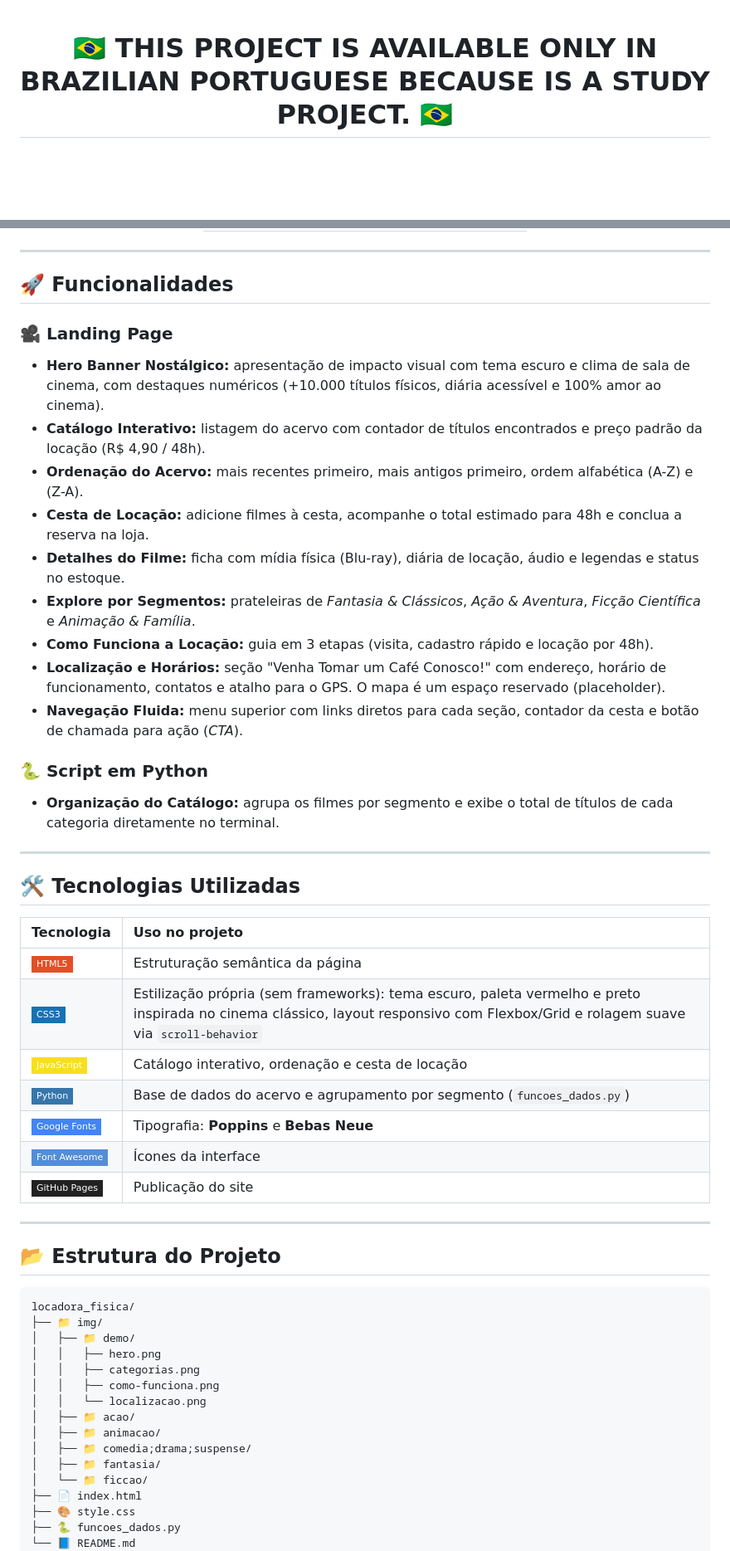
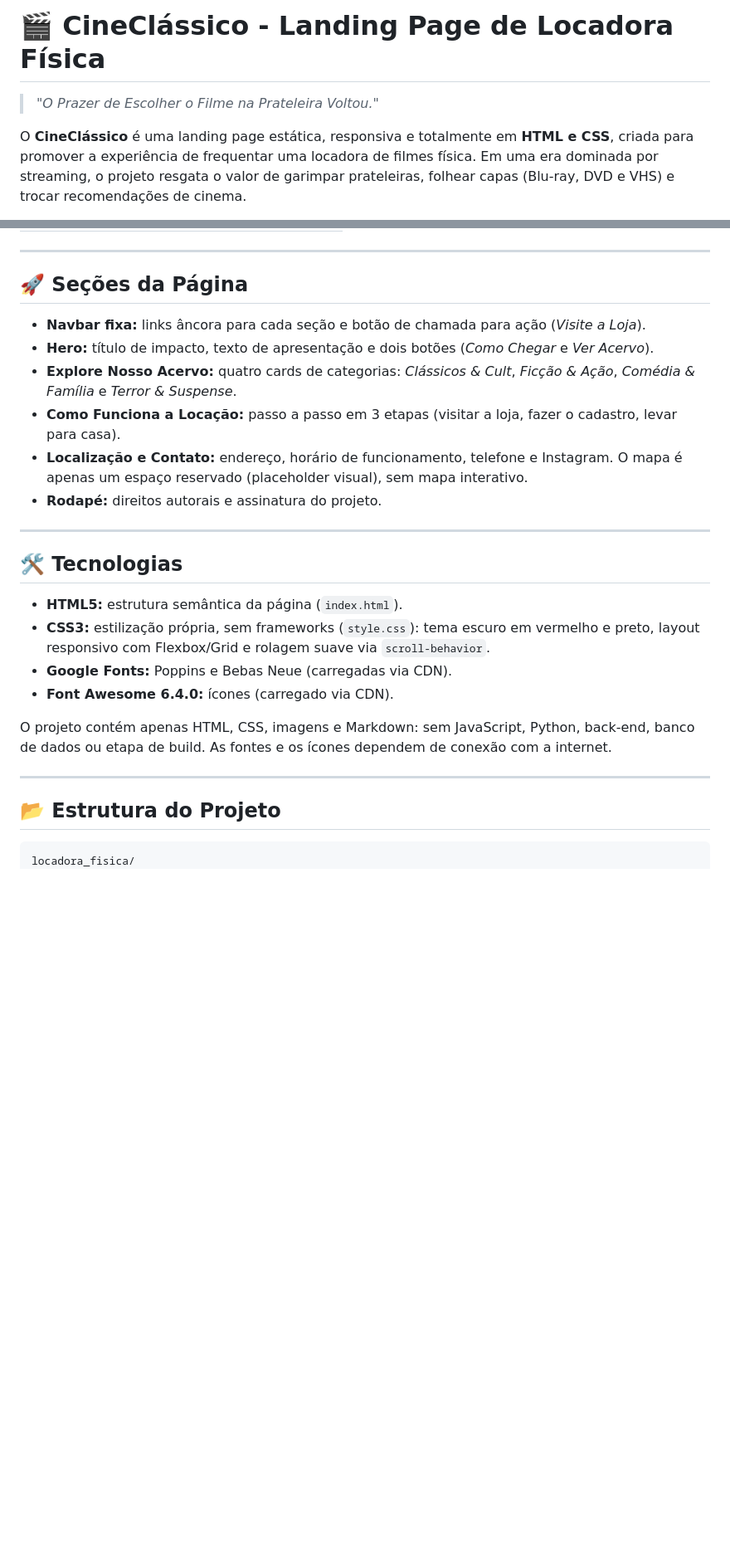
Before and after one commit to felipe2008pg1/locadora_fisica, a Markdown page: README.md, 2 parts joined by grey strips. Shown at 83% size. GitHub-like rendering; badges without logos; blank space fills up the shorter version.

````diff
--- a/README.md
+++ b/README.md
@@ -1,6 +1,6 @@
-<div align="center">
+# 🎬 CineClássico - Landing Page de Locadora Física
 
-# 🇧🇷 THIS PROJECT IS AVAILABLE ONLY IN BRAZILIAN PORTUGUESE BECAUSE IS A STUDY PROJECT. 🇧🇷
+> *"O Prazer de Escolher o Filme na Prateleira Voltou."*
 
-<br>
+O **CineClássico** é uma landing page estática, responsiva e totalmente em **HTML e CSS**, criada para promover a experiência de frequentar uma locadora de filmes física. Em uma era dominada por streaming, o projeto resgata o valor de garimpar prateleiras, folhear capas (Blu-ray, DVD e VHS) e trocar recomendações de cinema.
 
@@ -64,37 +22,25 @@ Em uma era dominada por algoritmos de streaming, o projeto resgata o valor de **
 
 ---
 
-## 🚀 Funcionalidades
+## 🚀 Seções da Página
 
-### 🎥 Landing Page
-
-- **Hero Banner Nostálgico:** apresentação de impacto visual com tema escuro e clima de sala de cinema, com destaques numéricos (+10.000 títulos físicos, diária acessível e 100% amor ao cinema).
-- **Catálogo Interativo:** listagem do acervo com contador de títulos encontrados e preço padrão da locação (R$ 4,90 / 48h).
-- **Ordenação do Acervo:** mais recentes primeiro, mais antigos primeiro, ordem alfabética (A-Z) e (Z-A).
-- **Cesta de Locação:** adicione filmes à cesta, acompanhe o total estimado para 48h e conclua a reserva na loja.
-- **Detalhes do Filme:** ficha com mídia física (Blu-ray), diária de locação, áudio e legendas e status no estoque.
-- **Explore por Segmentos:** prateleiras de *Fantasia & Clássicos*, *Ação & Aventura*, *Ficção Científica* e *Animação & Família*.
-- **Como Funciona a Locação:** guia em 3 etapas (visita, cadastro rápido e locação por 48h).
-- **Localização e Horários:** seção "Venha Tomar um Café Conosco!" com endereço, horário de funcionamento, contatos e atalho para o GPS. O mapa é um espaço reservado (placeholder).
-- **Navegação Fluida:** menu superior com links diretos para cada seção, contador da cesta e botão de chamada para ação (*CTA*).
-
-### 🐍 Script em Python
-
-- **Organização do Catálogo:** agrupa os filmes por segmento e exibe o total de títulos de cada categoria diretamente no terminal.
+- **Navbar fixa:** links âncora para cada seção e botão de chamada para ação (*Visite a Loja*).
+- **Hero:** título de impacto, texto de apresentação e dois botões (*Como Chegar* e *Ver Acervo*).
+- **Explore Nosso Acervo:** quatro cards de categorias: *Clássicos & Cult*, *Ficção & Ação*, *Comédia & Família* e *Terror & Suspense*.
+- **Como Funciona a Locação:** passo a passo em 3 etapas (visitar a loja, fazer o cadastro, levar para casa).
+- **Localização e Contato:** endereço, horário de funcionamento, telefone e Instagram. O mapa é apenas um espaço reservado (placeholder visual), sem mapa interativo.
+- **Rodapé:** direitos autorais e assinatura do projeto.
 
 ---
 
-## 🛠️ Tecnologias Utilizadas
+## 🛠️ Tecnologias
 
-| Tecnologia | Uso no projeto |
-| :--- | :--- |
-| ![HTML5](https://img.shields.io/badge/-HTML5-E34F26?style=flat-square&logo=html5&logoColor=white) | Estruturação semântica da página |
-| ![CSS3](https://img.shields.io/badge/-CSS3-1572B6?style=flat-square&logo=css3&logoColor=white) | Estilização própria (sem frameworks): tema escuro, paleta vermelho e preto inspirada no cinema clássico, layout responsivo com Flexbox/Grid e rolagem suave via `scroll-behavior` |
-| ![JavaScript](https://img.shields.io/badge/-JavaScript-F7DF1E?style=flat-square&logo=javascript&logoColor=black) | Catálogo interativo, ordenação e cesta de locação |
-| ![Python](https://img.shields.io/badge/-Python-3776AB?style=flat-square&logo=python&logoColor=white) | Base de dados do acervo e agrupamento por segmento (`funcoes_dados.py`) |
-| ![Google Fonts](https://img.shields.io/badge/-Google_Fonts-4285F4?style=flat-square&logo=googlefonts&logoColor=white) | Tipografia: **Poppins** e **Bebas Neue** |
-| ![Font Awesome](https://img.shields.io/badge/-Font_Awesome-528DD7?style=flat-square&logo=fontawesome&logoColor=white) | Ícones da interface |
-| ![GitHub Pages](https://img.shields.io/badge/-GitHub_Pages-222222?style=flat-square&logo=githubpages&logoColor=white) | Publicação do site |
+- **HTML5:** estrutura semântica da página (`index.html`).
+- **CSS3:** estilização própria, sem frameworks (`style.css`): tema escuro em vermelho e preto, layout responsivo com Flexbox/Grid e rolagem suave via `scroll-behavior`.
+- **Google Fonts:** Poppins e Bebas Neue (carregadas via CDN).
+- **Font Awesome 6.4.0:** ícones (carregado via CDN).
+
+O projeto contém apenas HTML, CSS, imagens e Markdown: sem JavaScript, Python, back-end, banco de dados ou etapa de build. As fontes e os ícones dependem de conexão com a internet.
 
 ---
 
@@ -102,20 +48,3 @@ Em uma era dominada por algoritmos de streaming, o projeto resgata o valor de **
 
 ```
 locadora_fisica/
-├── 📁 img/
-│   ├── 📁 demo/
-│   │   ├── hero.png
-│   │   ├── categorias.png
-│   │   ├── como-funciona.png
-│   │   └── localizacao.png
-│   ├── 📁 acao/
-│   ├── 📁 animacao/
-│   ├── 📁 comedia;drama;suspense/
-│   ├── 📁 fantasia/
-│   └── 📁 ficcao/
-├── 📄 index.html
-├── 🎨 style.css
-├── 🐍 funcoes_dados.py
-└── 📘 README.md
-```
-
````
Also changed, not shown: other parts of README.md (+31 -112 lines).
